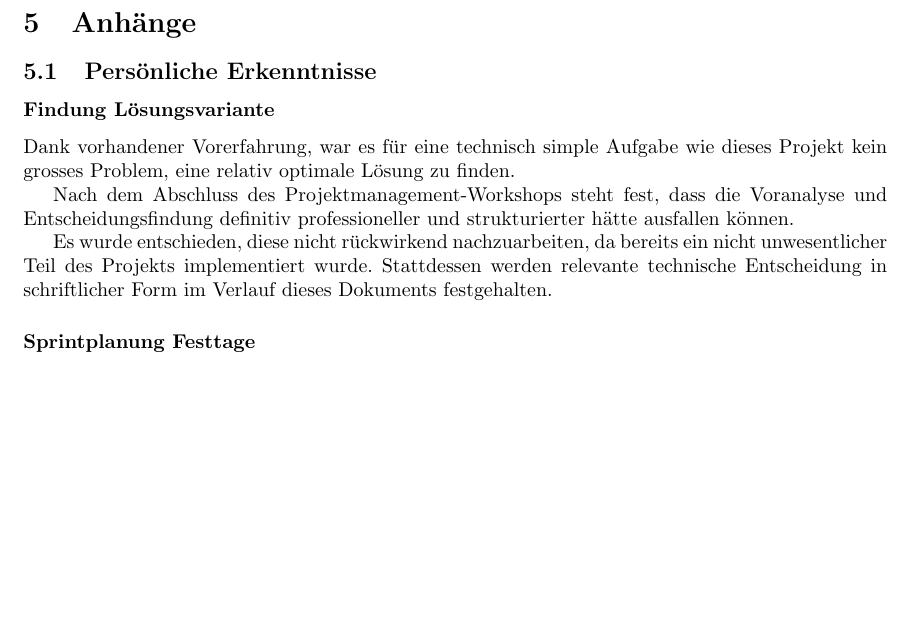
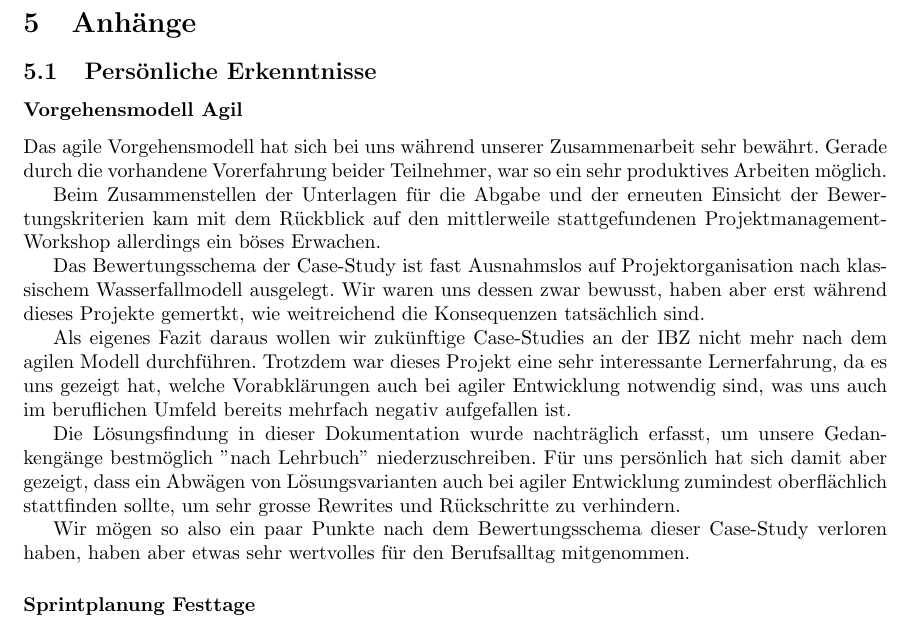
Before and after one commit to IBZTI2018/TI3-WT-SA, a LaTeX paper (docs/index.tex, which reads docs/contents/addendum/personal.tex): part of page 20 of 20, cut so that both start at the same text, the shorter picture padded with empty space. Compiled offline with pdfLaTeX.

Commit message:
add more personal notes

```diff
--- a/docs/contents/addendum/personal.tex
+++ b/docs/contents/addendum/personal.tex
@@ -1,10 +1,16 @@
 \subsection{Persönliche Erkenntnisse}
-\subsubsection*{Findung Lösungsvariante}
-Dank vorhandener Vorerfahrung, war es für eine technisch simple Aufgabe wie dieses Projekt kein grosses Problem, eine relativ optimale Lösung zu finden.
+\subsubsection*{Vorgehensmodell Agil}
+Das agile Vorgehensmodell hat sich bei uns während unserer Zusammenarbeit sehr bewährt. Gerade durch die vorhandene Vorerfahrung beider Teilnehmer, war so ein sehr produktives Arbeiten möglich.
 
-Nach dem Abschluss des Projektmanagement-Workshops steht fest, dass die Voranalyse und Entscheidungsfindung definitiv professioneller und strukturierter hätte ausfallen können.
+Beim Zusammenstellen der Unterlagen für die Abgabe und der erneuten Einsicht der Bewertungskriterien kam mit dem Rückblick auf den mittlerweile stattgefundenen Projektmanagement-Workshop allerdings ein böses Erwachen.
 
-Es wurde entschieden, diese nicht rückwirkend nachzuarbeiten, da bereits ein nicht unwesentlicher Teil des Projekts implementiert wurde. Stattdessen werden relevante technische Entscheidung in schriftlicher Form im Verlauf dieses Dokuments festgehalten.
+Das Bewertungsschema der Case-Study ist fast Ausnahmslos auf Projektorganisation nach klassischem Wasserfallmodell ausgelegt. Wir waren uns dessen zwar bewusst, haben aber erst während dieses Projekte gemertkt, wie weitreichend die Konsequenzen tatsächlich sind.
+
+Als eigenes Fazit daraus wollen wir zukünftige Case-Studies an der IBZ nicht mehr nach dem agilen Modell durchführen. Trotzdem war dieses Projekt eine sehr interessante Lernerfahrung, da es uns gezeigt hat, welche Vorabklärungen auch bei agiler Entwicklung notwendig sind, was uns auch im beruflichen Umfeld bereits mehrfach negativ aufgefallen ist.
+
+Die Lösungsfindung in dieser Dokumentation wurde nachträglich erfasst, um unsere Gedankengänge bestmöglich ''nach Lehrbuch'' niederzuschreiben. Für uns persönlich hat sich damit aber gezeigt, dass ein Abwägen von Lösungsvarianten auch bei agiler Entwicklung zumindest oberflächlich stattfinden sollte, um sehr grosse Rewrites und Rückschritte zu verhindern.
+
+Wir mögen so also ein paar Punkte nach dem Bewertungsschema dieser Case-Study verloren haben, haben aber etwas sehr wertvolles für den Berufsalltag mitgenommen.
 
 \subsubsection*{Sprintplanung Festtage}
 Die ursprüngliche Sprintplanung rechnete die Festtage 2019/2020 mit ein.
```
Also changed, not shown: docs/contents/addendum/personal.tex (2 more changed lines).
